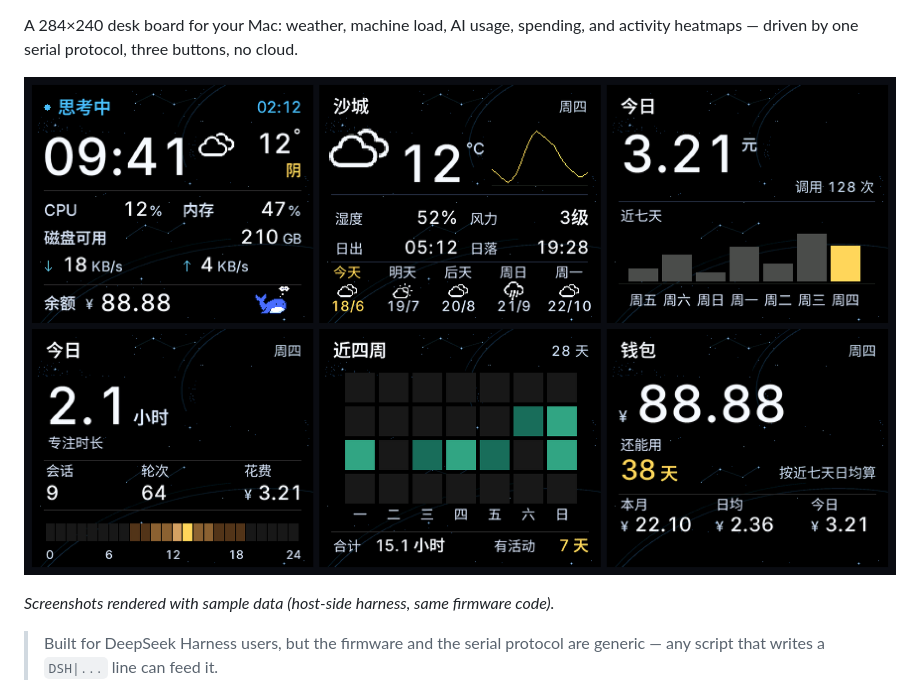
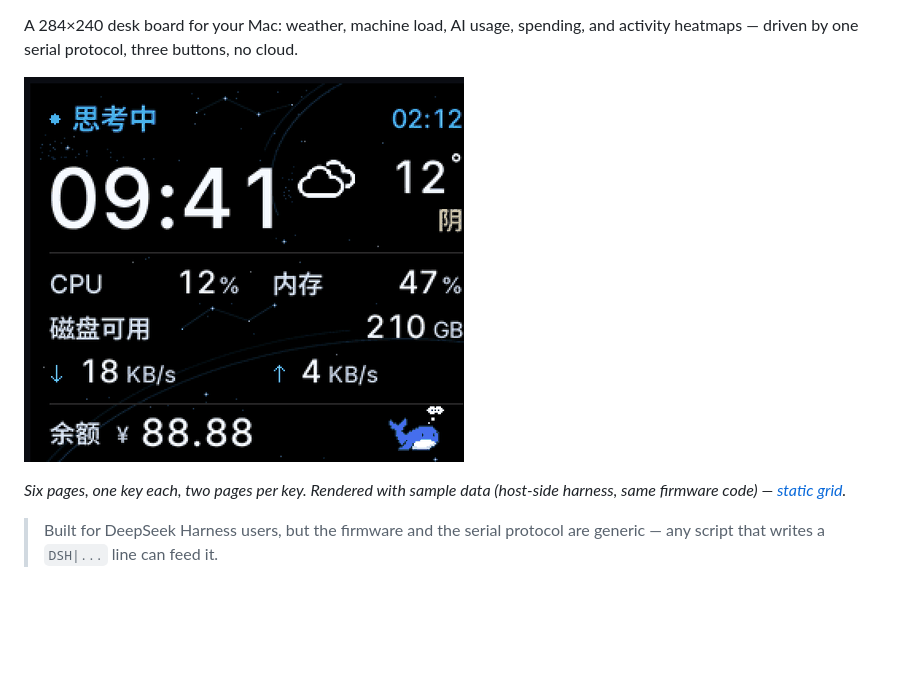
Before and after one commit to kingrenqi-wq/esp32-dsh-badge, a Markdown page: README.md, the part around one of its changes. Rendered like a GitHub page; pictures changed too: docs/six-pages.gif (added); blank space fills up the shorter version.

```diff
--- a/README.md
+++ b/README.md
@@ -2,9 +7,9 @@
 
 A 284×240 desk board for your Mac: weather, machine load, AI usage, spending, and activity heatmaps — driven by one serial protocol, three buttons, no cloud.
 
-![six pages](docs/six-pages.png)
+![six pages, cycling](docs/six-pages.gif)
 
-*Screenshots rendered with sample data (host-side harness, same firmware code).*
+*Six pages, one key each, two pages per key. Rendered with sample data (host-side harness, same firmware code) — [static grid](docs/six-pages.png).*
 
 > Built for DeepSeek Harness users, but the firmware and the serial protocol are generic — any script that writes a `DSH|...` line can feed it.
 
```
Also changed, not shown: other parts of README.md (+5 -0 lines), docs/PUBLISH.md (added, +167 -0 lines).
